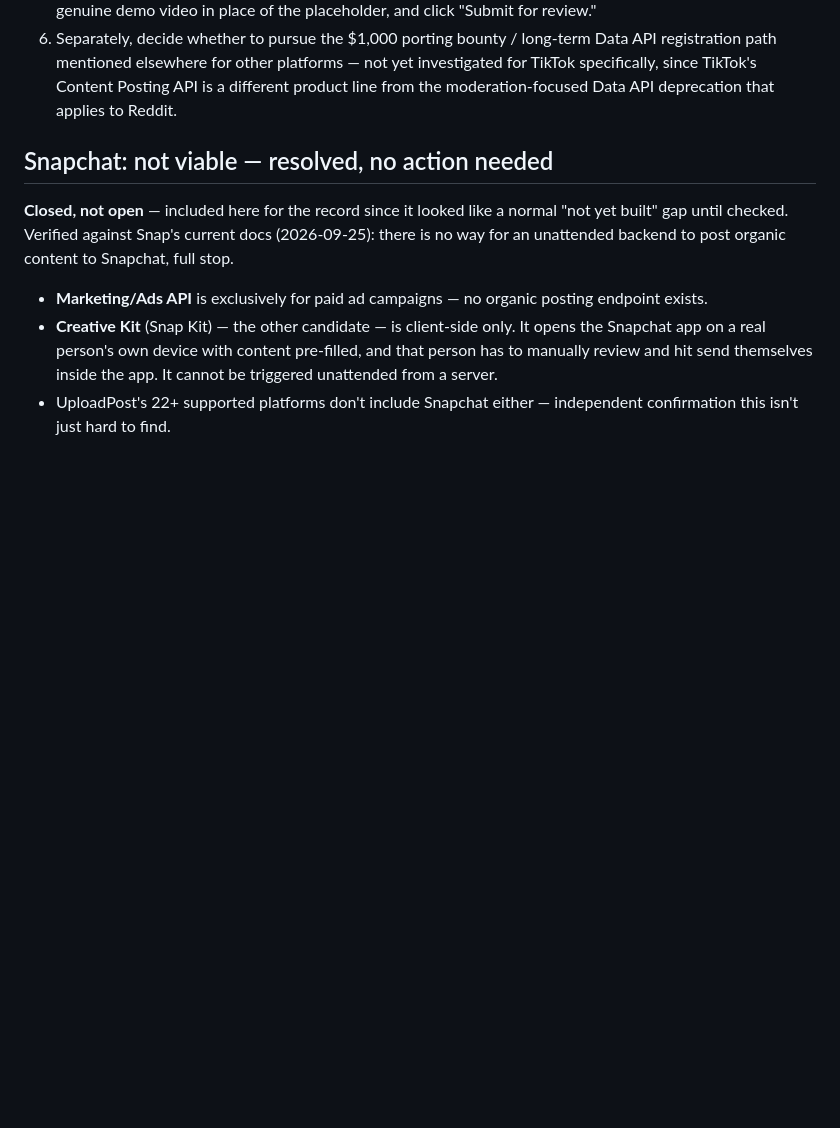
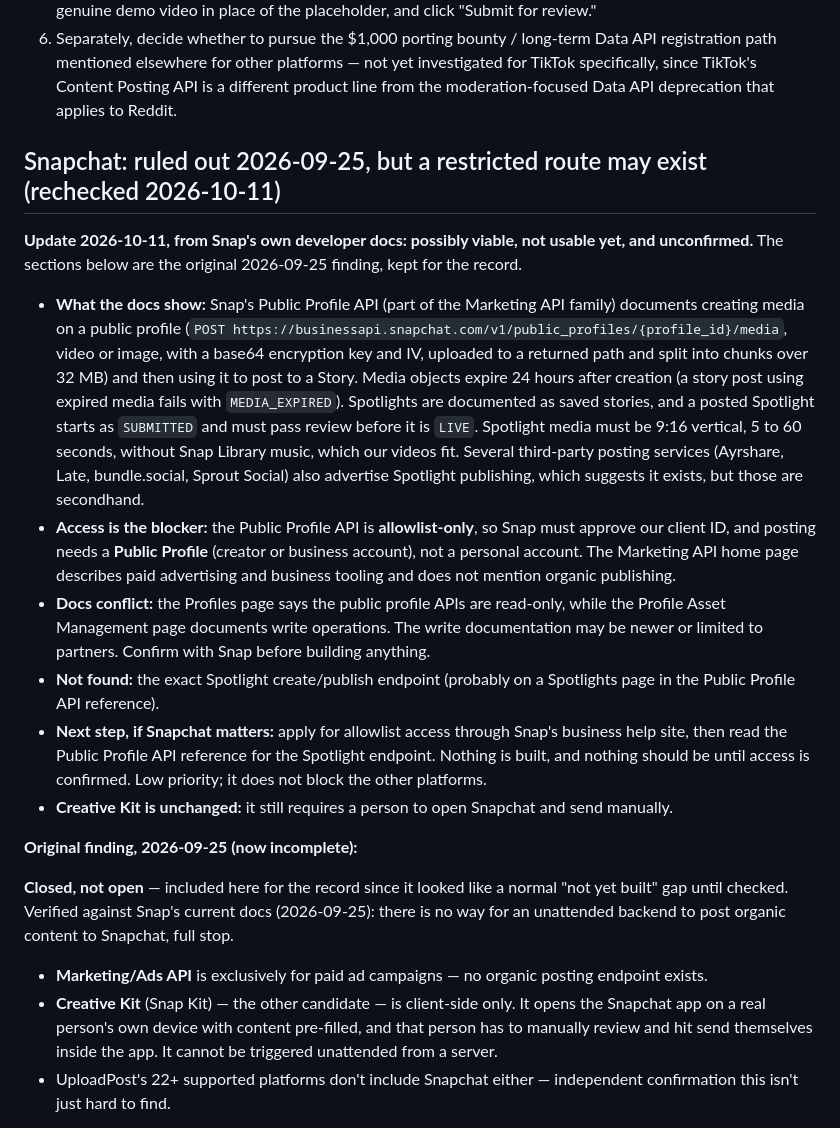
Before and after one commit to utdcapstone-serfis/AI-UGC-Ecommerce-Consulting, a Markdown page: qc-distribution-agent/CURRENT_OBSTACLES.md, the part around the change. Rendered like a GitHub page; blank space fills up the shorter version.

Commit message:
Snapchat: record the Public Profile API route (allowlist-only, unconfirmed)
Co-Authored-By: Claude Sonnet 5.5 <noreply@anthropic.com>

```diff
--- a/qc-distribution-agent/CURRENT_OBSTACLES.md
+++ b/qc-distribution-agent/CURRENT_OBSTACLES.md
@@ -35,7 +35,17 @@ Originally routed through UploadPost.com (see `DISTRIBUTION_AGENT.md`) to avoid
 5. Fill in the "explain how each product and scope works" text field on Production with real detail, upload the genuine demo video in place of the placeholder, and click "Submit for review."
 6. Separately, decide whether to pursue the $1,000 porting bounty / long-term Data API registration path mentioned elsewhere for other platforms — not yet investigated for TikTok specifically, since TikTok's Content Posting API is a different product line from the moderation-focused Data API deprecation that applies to Reddit.
 
-## Snapchat: not viable — resolved, no action needed
+## Snapchat: ruled out 2026-09-25, but a restricted route may exist (rechecked 2026-10-11)
+
+**Update 2026-10-11, from Snap's own developer docs: possibly viable, not usable yet, and unconfirmed.** The sections below are the original 2026-09-25 finding, kept for the record.
+- **What the docs show:** Snap's Public Profile API (part of the Marketing API family) documents creating media on a public profile (`POST https://businessapi.snapchat.com/v1/public_profiles/{profile_id}/media`, video or image, with a base64 encryption key and IV, uploaded to a returned path and split into chunks over 32 MB) and then using it to post to a Story. Media objects expire 24 hours after creation (a story post using expired media fails with `MEDIA_EXPIRED`). Spotlights are documented as saved stories, and a posted Spotlight starts as `SUBMITTED` and must pass review before it is `LIVE`. Spotlight media must be 9:16 vertical, 5 to 60 seconds, without Snap Library music, which our videos fit. Several third-party posting services (Ayrshare, Late, bundle.social, Sprout Social) also advertise Spotlight publishing, which suggests it exists, but those are secondhand.
+- **Access is the blocker:** the Public Profile API is **allowlist-only**, so Snap must approve our client ID, and posting needs a **Public Profile** (creator or business account), not a personal account. The Marketing API home page describes paid advertising and business tooling and does not mention organic publishing.
+- **Docs conflict:** the Profiles page says the public profile APIs are read-only, while the Profile Asset Management page documents write operations. The write documentation may be newer or limited to partners. Confirm with Snap before building anything.
+- **Not found:** the exact Spotlight create/publish endpoint (probably on a Spotlights page in the Public Profile API reference).
+- **Next step, if Snapchat matters:** apply for allowlist access through Snap's business help site, then read the Public Profile API reference for the Spotlight endpoint. Nothing is built, and nothing should be until access is confirmed. Low priority; it does not block the other platforms.
+- **Creative Kit is unchanged:** it still requires a person to open Snapchat and send manually.
+
+**Original finding, 2026-09-25 (now incomplete):**
 
 **Closed, not open** — included here for the record since it looked like a normal "not yet built" gap until checked. Verified against Snap's current docs (2026-09-25): there is no way for an unattended backend to post organic content to Snapchat, full stop.
 
```
Also changed, not shown: qc-distribution-agent/DISTRIBUTION_AGENT.md (+13 -9 lines).
